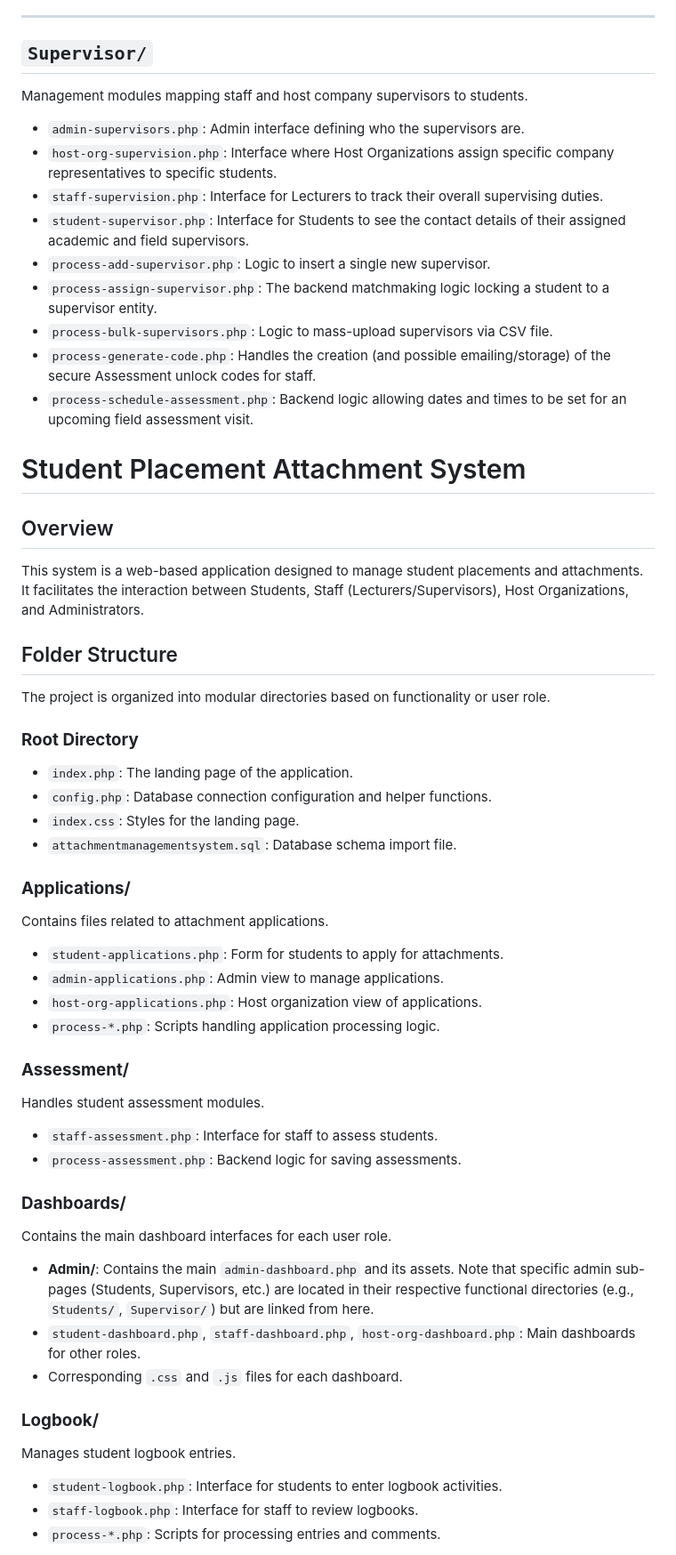
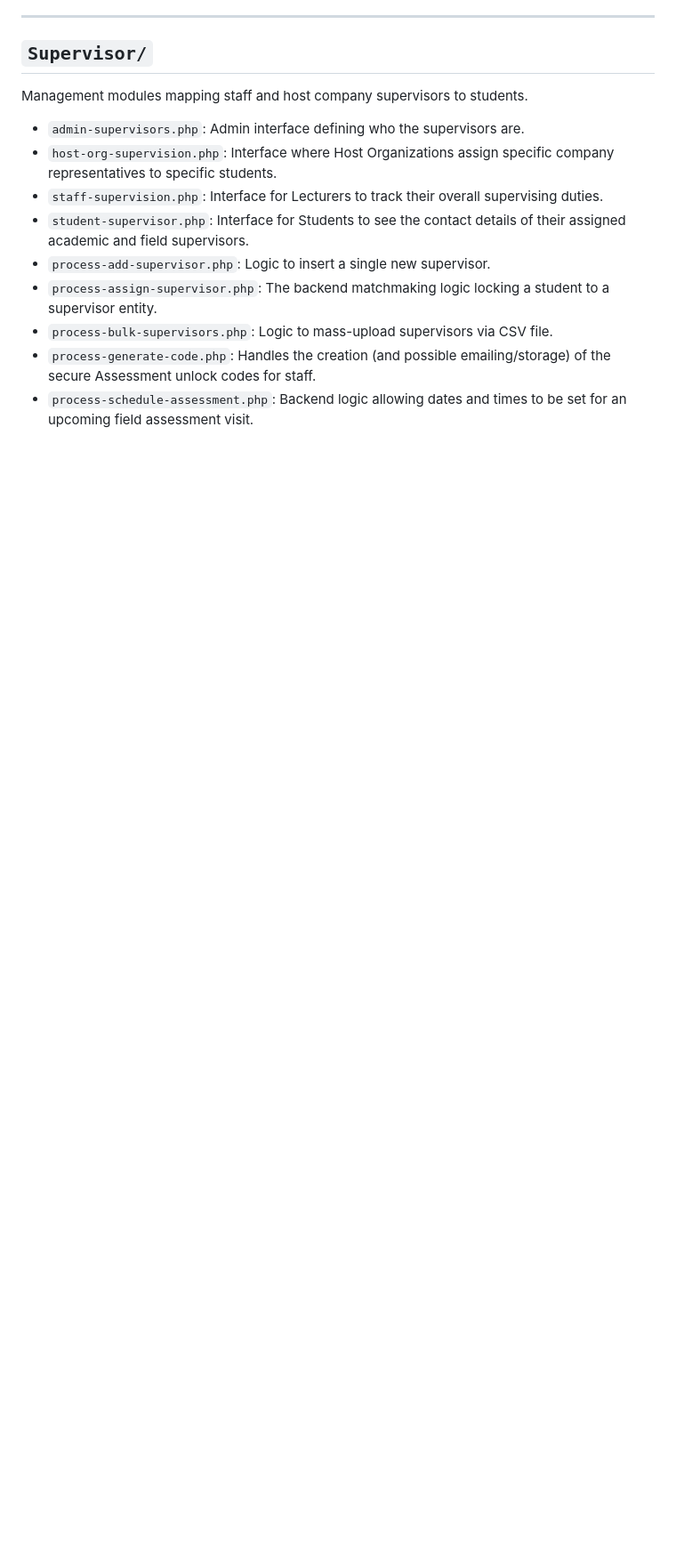
Before and after one commit to wamuyu-w/Student-Placement-Attachment-System, a Markdown page: README.md, the part around one of its changes. Shown at 89% size. Rendered like a GitHub page; blank space fills up the shorter version.

Commit message:
Remove overview and folder structure from README
Removed the overview and folder structure sections from the README.

```diff
--- a/README.md
+++ b/README.md
@@ -182,42 +182,4 @@ Management modules mapping staff and host company supervisors to students.
 - `process-bulk-supervisors.php`: Logic to mass-upload supervisors via CSV file.
 - `process-generate-code.php`: Handles the creation (and possible emailing/storage) of the secure Assessment unlock codes for staff.
 - `process-schedule-assessment.php`: Backend logic allowing dates and times to be set for an upcoming field assessment visit.
-# Student Placement Attachment System
 
-## Overview
-This system is a web-based application designed to manage student placements and attachments. It facilitates the interaction between Students, Staff (Lecturers/Supervisors), Host Organizations, and Administrators.
-
-## Folder Structure
-
-The project is organized into modular directories based on functionality or user role.
-
-### **Root Directory**
-- `index.php`: The landing page of the application.
-- `config.php`: Database connection configuration and helper functions.
-- `index.css`: Styles for the landing page.
-- `attachmentmanagementsystem.sql`: Database schema import file.
-
-### **Applications/**
-Contains files related to attachment applications.
-- `student-applications.php`: Form for students to apply for attachments.
-- `admin-applications.php`: Admin view to manage applications.
-- `host-org-applications.php`: Host organization view of applications.
-- `process-*.php`: Scripts handling application processing logic.
-
-### **Assessment/**
-Handles student assessment modules.
-- `staff-assessment.php`: Interface for staff to assess students.
-- `process-assessment.php`: Backend logic for saving assessments.
-
-### **Dashboards/**
-Contains the main dashboard interfaces for each user role.
-- **Admin/**: Contains the main `admin-dashboard.php` and its assets. Note that specific admin sub-pages (Students, Supervisors, etc.) are located in their respective functional directories (e.g., `Students/`, `Supervisor/`) but are linked from here.
-- `student-dashboard.php`, `staff-dashboard.php`, `host-org-dashboard.php`: Main dashboards for other roles.
-- Corresponding `.css` and `.js` files for each dashboard.
-
-### **Logbook/**
-Manages student logbook entries.
-- `student-logbook.php`: Interface for students to enter logbook activities.
-- `staff-logbook.php`: Interface for staff to review logbooks.
-- `process-*.php`: Scripts for processing entries and comments.
-
```
Also changed, not shown: other parts of README.md (+0 -48 lines).
